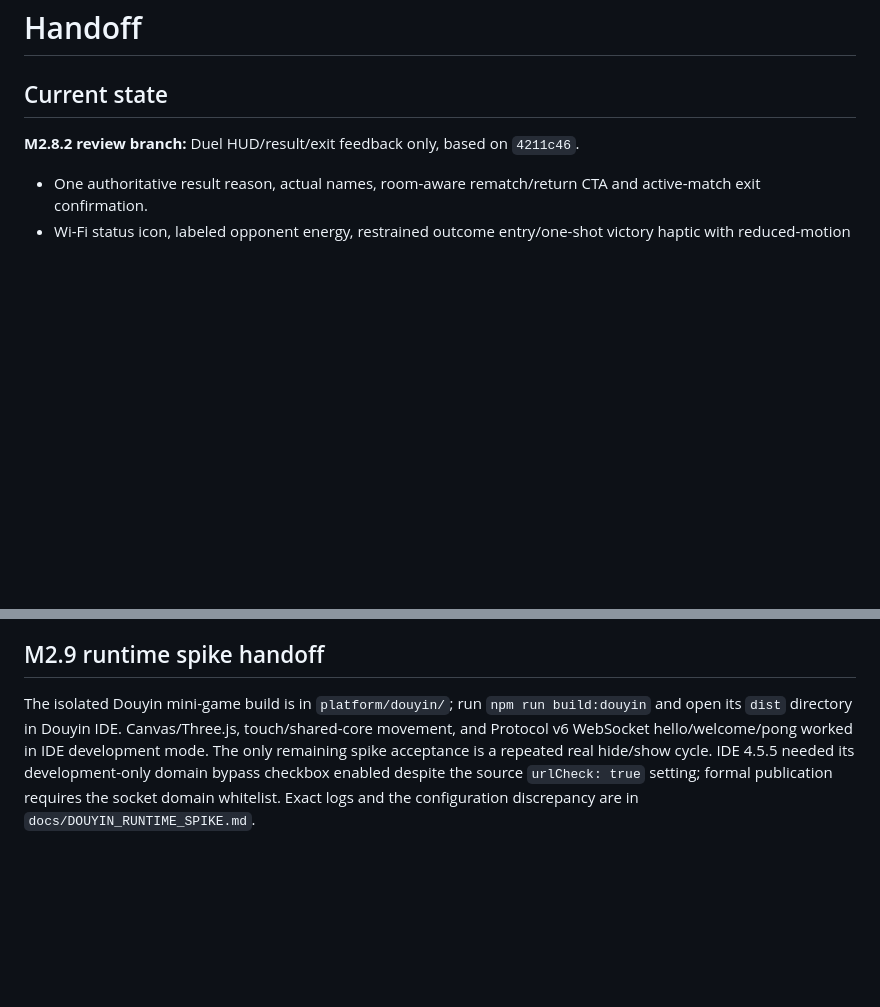
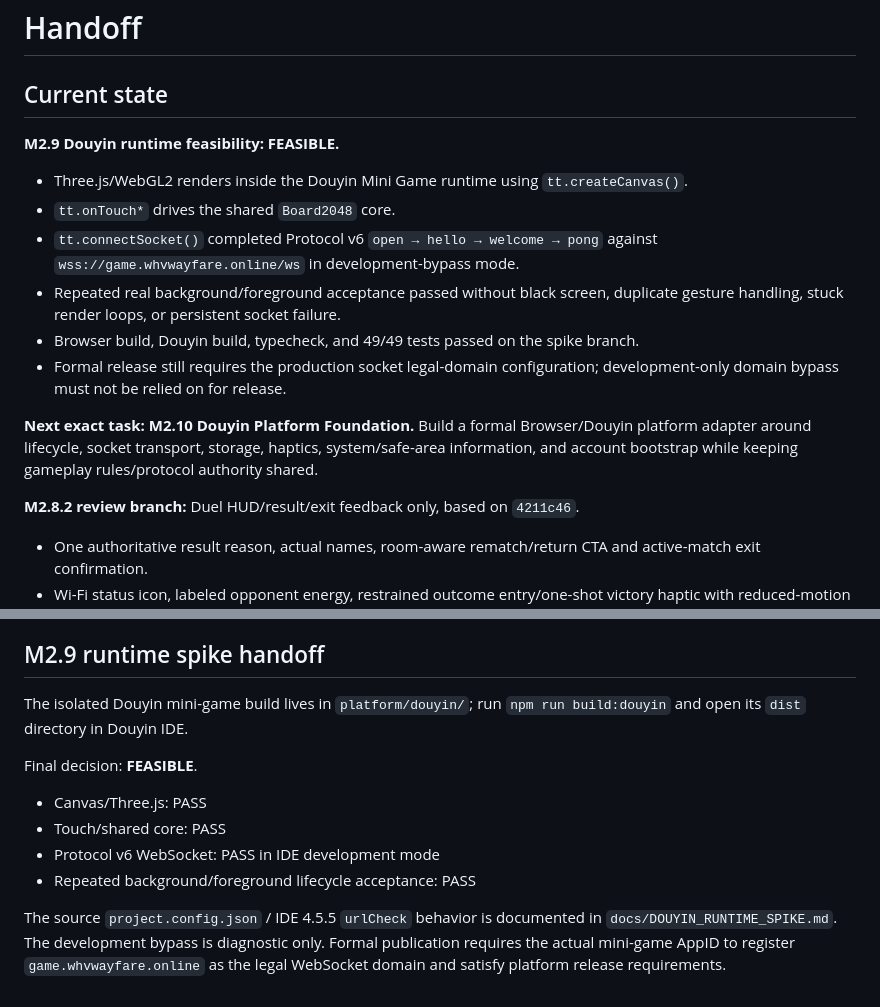
Before and after one commit to wenq705-sys/DoubleFight-Web, a Markdown page: docs/HANDOFF.md, 2 parts joined by grey strips. Rendered like a GitHub page; blank space fills up the shorter version.

Commit message:
docs: hand off completed M2.9 runtime spike

```diff
--- a/docs/HANDOFF.md
+++ b/docs/HANDOFF.md
@@ -1,6 +1,18 @@
 # Handoff
 
 ## Current state
+
+**M2.9 Douyin runtime feasibility: FEASIBLE.**
+- Three.js/WebGL2 renders inside the Douyin Mini Game runtime using `tt.createCanvas()`.
+- `tt.onTouch*` drives the shared `Board2048` core.
+- `tt.connectSocket()` completed Protocol v6 `open → hello → welcome → pong` against `wss://game.whvwayfare.online/ws` in development-bypass mode.
+- Repeated real background/foreground acceptance passed without black screen, duplicate gesture handling, stuck render loops, or persistent socket failure.
+- Browser build, Douyin build, typecheck, and 49/49 tests passed on the spike branch.
+- Formal release still requires the production socket legal-domain configuration; development-only domain bypass must not be relied on for release.
+
+**Next exact task: M2.10 Douyin Platform Foundation.**
+Build a formal Browser/Douyin platform adapter around lifecycle, socket transport, storage, haptics, system/safe-area information, and account bootstrap while keeping gameplay rules/protocol authority shared.
+
 
 **M2.8.2 review branch:** Duel HUD/result/exit feedback only, based on `4211c46`.
 - One authoritative result reason, actual names, room-aware rematch/return CTA and active-match exit confirmation.
@@ -335,4 +347,12 @@ CI must pass:
 
 ## M2.9 runtime spike handoff
 
-The isolated Douyin mini-game build is in `platform/douyin/`; run `npm run build:douyin` and open its `dist` directory in Douyin IDE. Canvas/Three.js, touch/shared-core movement, and Protocol v6 WebSocket hello/welcome/pong worked in IDE development mode. The only remaining spike acceptance is a repeated real hide/show cycle. IDE 4.5.5 needed its development-only domain bypass checkbox enabled despite the source `urlCheck: true` setting; formal publication requires the socket domain whitelist. Exact logs and the configuration discrepancy are in `docs/DOUYIN_RUNTIME_SPIKE.md`.
+The isolated Douyin mini-game build lives in `platform/douyin/`; run `npm run build:douyin` and open its `dist` directory in Douyin IDE.
+
+Final decision: **FEASIBLE**.
+- Canvas/Three.js: PASS
+- Touch/shared core: PASS
+- Protocol v6 WebSocket: PASS in IDE development mode
+- Repeated background/foreground lifecycle acceptance: PASS
+
+The source `project.config.json` / IDE 4.5.5 `urlCheck` behavior is documented in `docs/DOUYIN_RUNTIME_SPIKE.md`. The development bypass is diagnostic only. Formal publication requires the actual mini-game AppID to register `game.whvwayfare.online` as the legal WebSocket domain and satisfy platform release requirements.
```
